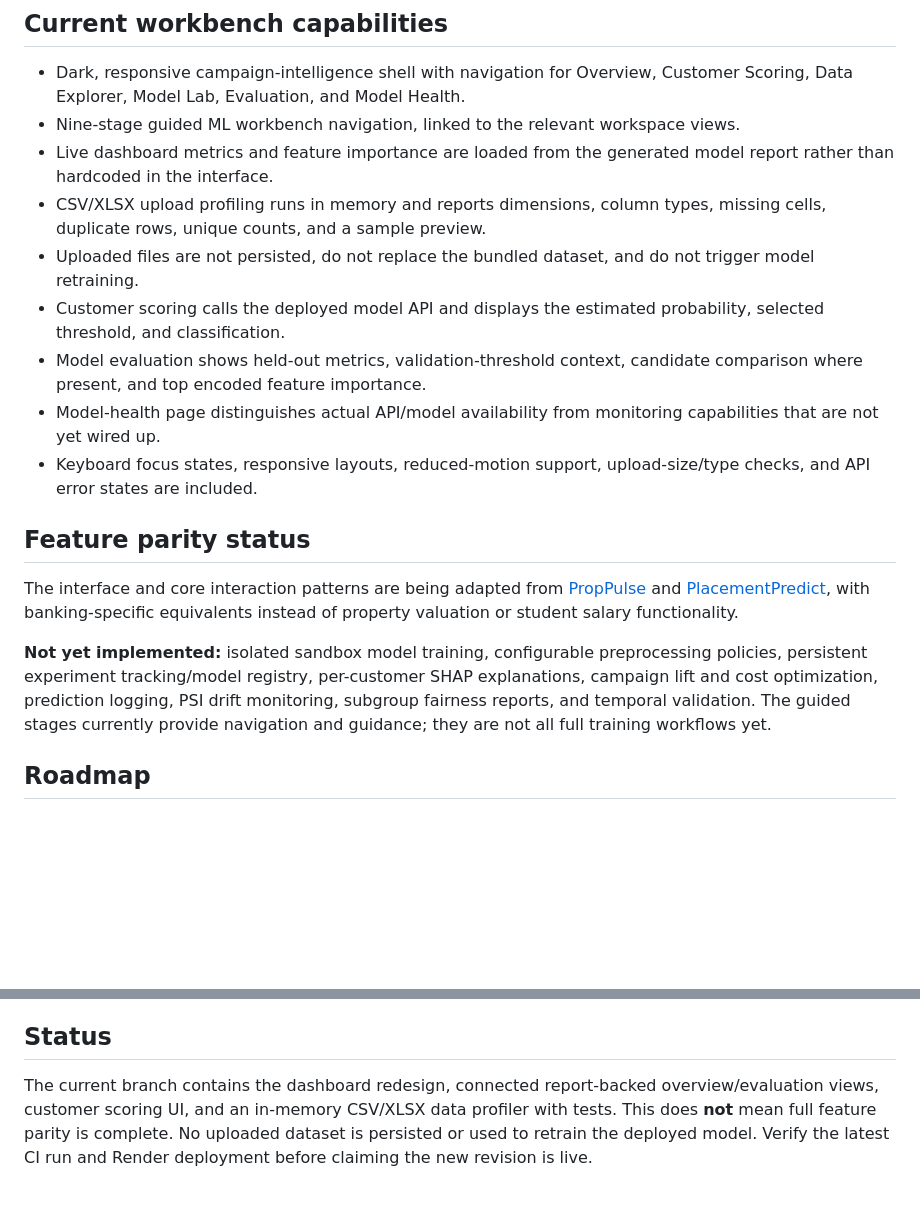
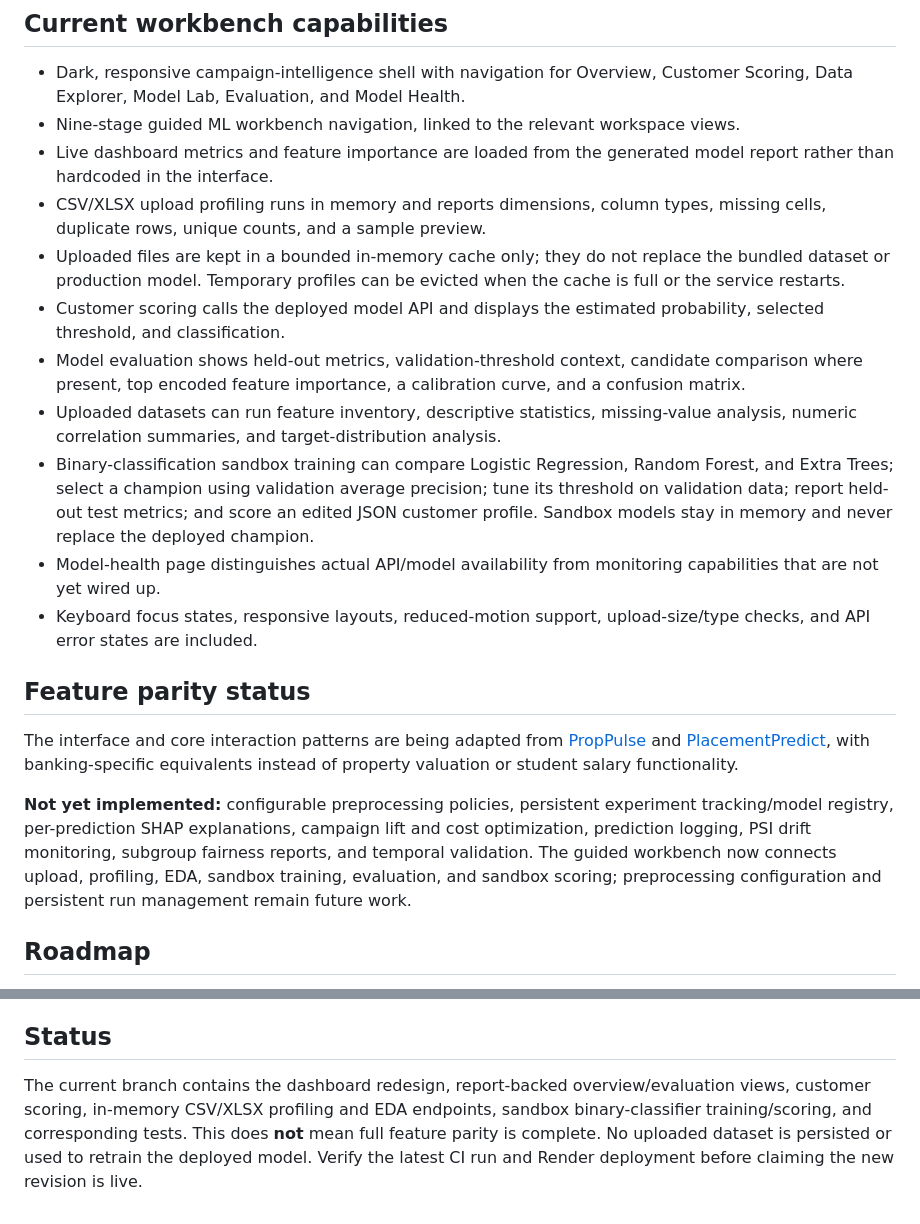
Before and after one commit to rushmanthnalluri/DepositWise, a Markdown page: README.md, 2 parts joined by grey strips. Rendered like a GitHub page; blank space fills up the shorter version.

Commit message:
Document sandbox ML workflow and current parity gaps

```diff
--- a/README.md
+++ b/README.md
@@ -174,9 +174,11 @@ tests/             API and ML tests
 - Nine-stage guided ML workbench navigation, linked to the relevant workspace views.
 - Live dashboard metrics and feature importance are loaded from the generated model report rather than hardcoded in the interface.
 - CSV/XLSX upload profiling runs in memory and reports dimensions, column types, missing cells, duplicate rows, unique counts, and a sample preview.
-- Uploaded files are not persisted, do not replace the bundled dataset, and do not trigger model retraining.
+- Uploaded files are kept in a bounded in-memory cache only; they do not replace the bundled dataset or production model. Temporary profiles can be evicted when the cache is full or the service restarts.
 - Customer scoring calls the deployed model API and displays the estimated probability, selected threshold, and classification.
-- Model evaluation shows held-out metrics, validation-threshold context, candidate comparison where present, and top encoded feature importance.
+- Model evaluation shows held-out metrics, validation-threshold context, candidate comparison where present, top encoded feature importance, a calibration curve, and a confusion matrix.
+- Uploaded datasets can run feature inventory, descriptive statistics, missing-value analysis, numeric correlation summaries, and target-distribution analysis.
+- Binary-classification sandbox training can compare Logistic Regression, Random Forest, and Extra Trees; select a champion using validation average precision; tune its threshold on validation data; report held-out test metrics; and score an edited JSON customer profile. Sandbox models stay in memory and never replace the deployed champion.
 - Model-health page distinguishes actual API/model availability from monitoring capabilities that are not yet wired up.
 - Keyboard focus states, responsive layouts, reduced-motion support, upload-size/type checks, and API error states are included.
 
@@ -184,7 +186,7 @@ tests/             API and ML tests
 
 The interface and core interaction patterns are being adapted from [PropPulse](https://github.com/rushmanthnalluri/prop-pulse) and [PlacementPredict](https://github.com/rushmanthnalluri/placement-predict), with banking-specific equivalents instead of property valuation or student salary functionality.
 
-**Not yet implemented:** isolated sandbox model training, configurable preprocessing policies, persistent experiment tracking/model registry, per-customer SHAP explanations, campaign lift and cost optimization, prediction logging, PSI drift monitoring, subgroup fairness reports, and temporal validation. The guided stages currently provide navigation and guidance; they are not all full training workflows yet.
+**Not yet implemented:** configurable preprocessing policies, persistent experiment tracking/model registry, per-prediction SHAP explanations, campaign lift and cost optimization, prediction logging, PSI drift monitoring, subgroup fairness reports, and temporal validation. The guided workbench now connects upload, profiling, EDA, sandbox training, evaluation, and sandbox scoring; preprocessing configuration and persistent run management remain future work.
 
 ## Roadmap
 
@@ -202,4 +204,4 @@ The interface and core interaction patterns are being adapted from [PropPulse](h
 
 ## Status
 
-The current branch contains the dashboard redesign, connected report-backed overview/evaluation views, customer scoring UI, and an in-memory CSV/XLSX data profiler with tests. This does **not** mean full feature parity is complete. No uploaded dataset is persisted or used to retrain the deployed model. Verify the latest CI run and Render deployment before claiming the new revision is live.
+The current branch contains the dashboard redesign, report-backed overview/evaluation views, customer scoring, in-memory CSV/XLSX profiling and EDA endpoints, sandbox binary-classifier training/scoring, and corresponding tests. This does **not** mean full feature parity is complete. No uploaded dataset is persisted or used to retrain the deployed model. Verify the latest CI run and Render deployment before claiming the new revision is live.
```
